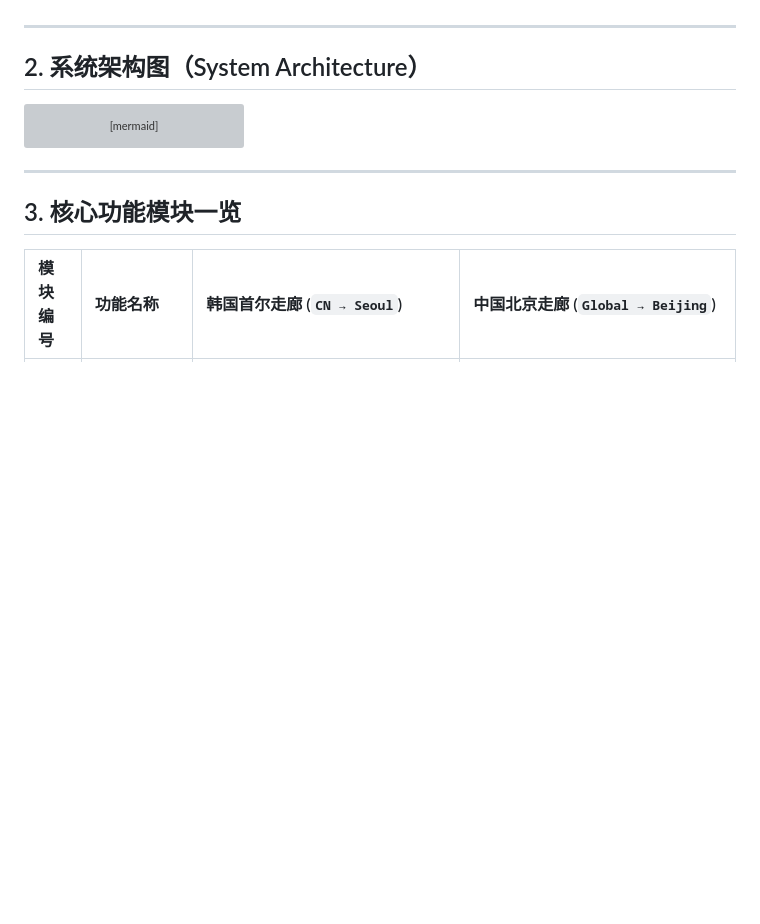
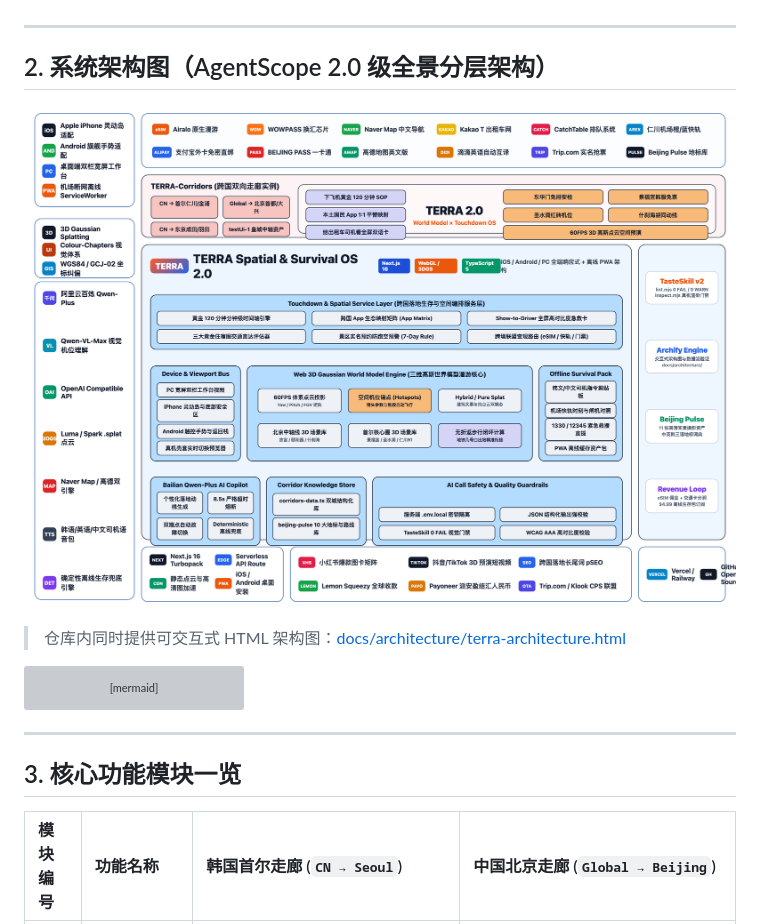
Before and after one commit to wangguode/terra-world-travel, a Markdown page: README.md, the part around the change. Drawn GitHub-style; pictures changed too: docs/architecture/terra-panoramic-architecture.png (added); blank space fills up the shorter version; grey boxes are pictures that could not be loaded.

Commit message:
feat: add AgentScope-style panoramic architecture diagram and PC/iOS/Android live device switcher

````diff
--- a/README.md
+++ b/README.md
@@ -19,7 +19,13 @@
 
 ---
 
-## 2. 系统架构图（System Architecture）
+## 2. 系统架构图（AgentScope 2.0 级全景分层架构）
+
+<p align="center">
+  <img src="./docs/architecture/terra-panoramic-architecture.png" alt="TERRA 2.0 Panoramic Architecture" width="100%" />
+</p>
+
+> 仓库内同时提供可交互式 HTML 架构图：[docs/architecture/terra-architecture.html](docs/architecture/terra-architecture.html)
 
 ```mermaid
 flowchart TB
````
Also changed, not shown: 4 other files.
